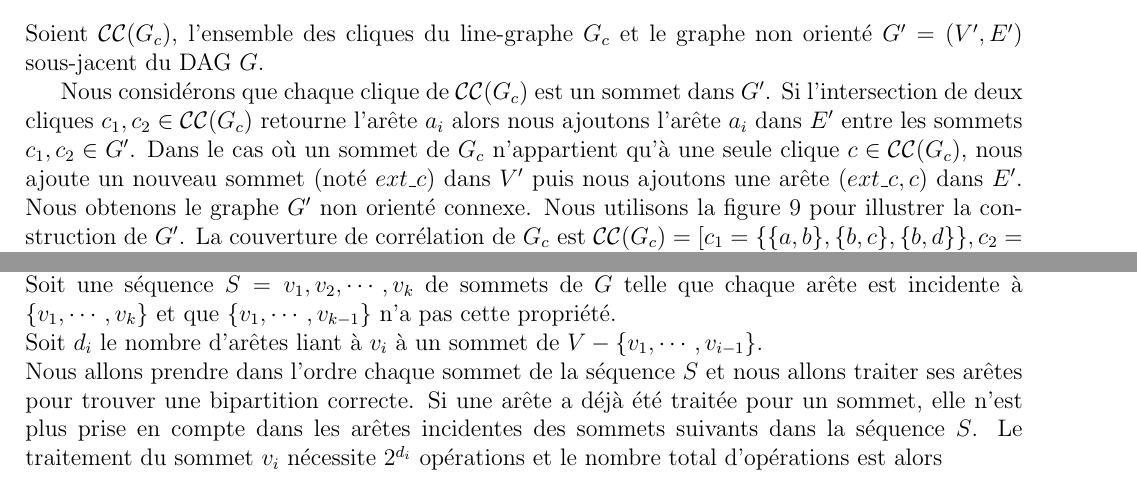
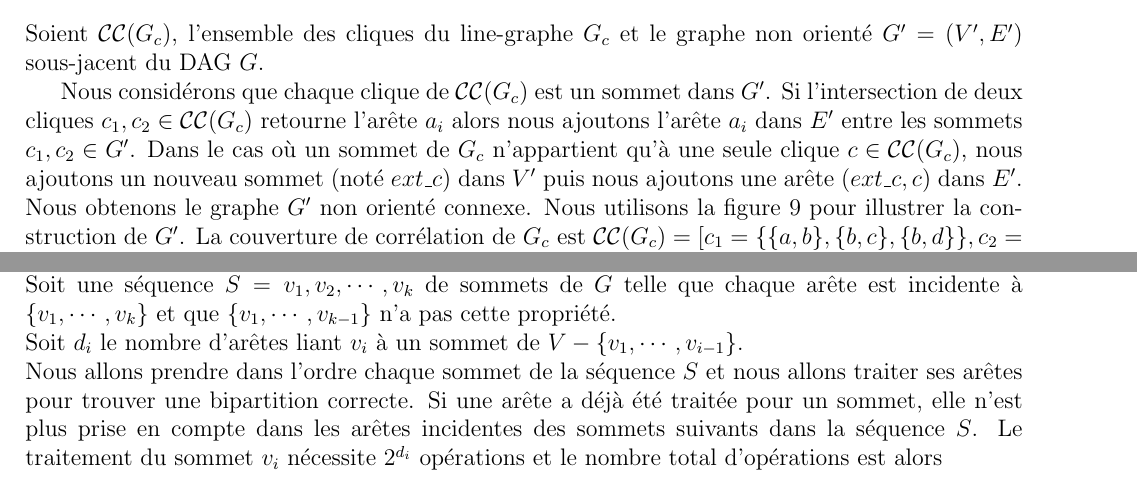
Before and after one commit to zartwilly/correctionManuscrit, a LaTeX book (linegraphes/linegraphes.tex, which reads linegraphes/algorithme_orientation.tex): two parts of pages 18 and 19 of 21, joined at a grey line, cut so that both start at the same text. Compiled offline with pdfLaTeX.

Commit message:
chapitre4 : correction des fautes d orthographes dans le paragraphe orientation du graphe racine.

```diff
--- a/linegraphes/algorithme_orientation.tex
+++ b/linegraphes/algorithme_orientation.tex
@@ -3,7 +3,7 @@ le graphe non orient\'e $G'=(V',E')$ sous-jacent du DAG $G$.
 
 Nous consid\'erons que chaque clique de ${\cal CC}(G_c)$ est un sommet dans $G'$.
 Si l'intersection de deux cliques $c_1, c_2 \in {\cal CC}(G_c)$ retourne l'ar\^ete $a_i$  alors nous ajoutons  l'ar\^ete $a_i $ dans $E'$ entre les sommets  $c_1, c_2 \in G'$.
-Dans  le cas o\`u un sommet de  $G_c$ n'appartient qu'\`a une seule clique $c \in {\cal CC}(G_c)$, nous ajoute  un nouveau sommet (not\'e $ext\_c$) dans $V'$ puis nous ajoutons une ar\^ete $(ext\_c, c)$ dans $E'$.
+Dans  le cas o\`u un sommet de  $G_c$ n'appartient qu'\`a une seule clique $c \in {\cal CC}(G_c)$, nous ajoutons  un nouveau sommet (not\'e $ext\_c$) dans $V'$ puis nous ajoutons une ar\^ete $(ext\_c, c)$ dans $E'$.
 Nous obtenons le graphe $G'$ non orient\'e connexe.
 Nous utilisons la figure \ref{ExempleGraphesRacinesIsomorphes} pour illustrer la construction de $G'$.
 La couverture de corr\'elation de $G_c$ est ${\cal CC}(G_c) = [
@@ -57,7 +57,7 @@ Nous testons ainsi dans l'ordre de $2^{d(v)}$ bipartitions avec $d(v) = |N(v)|$
 Soit une s\'equence $S = v_1, v_2, \cdots, v_k$ de sommets de $G$ telle que
 chaque ar\^ete est incidente \`a $\{v_1, \cdots, v_k\}$ et que  $\{v_1, \cdots, v_{k-1}\}$ n'a pas cette propri\'et\'e.
 \newline
-Soit $d_i$ le nombre d'ar\^etes liant \`a $v_i$ \`a un sommet  de $V-\{v_1,\cdots, v_{i-1}\}$.
+Soit $d_i$ le nombre d'ar\^etes liant $v_i$ \`a un sommet  de $V-\{v_1,\cdots, v_{i-1}\}$.
 %On determine la couverture. {\bf bizarre}
 \newline
 Nous allons prendre dans l'ordre chaque sommet de la s\'equence $S$ et nous allons traiter ses ar\^etes pour trouver une bipartition correcte.
```
